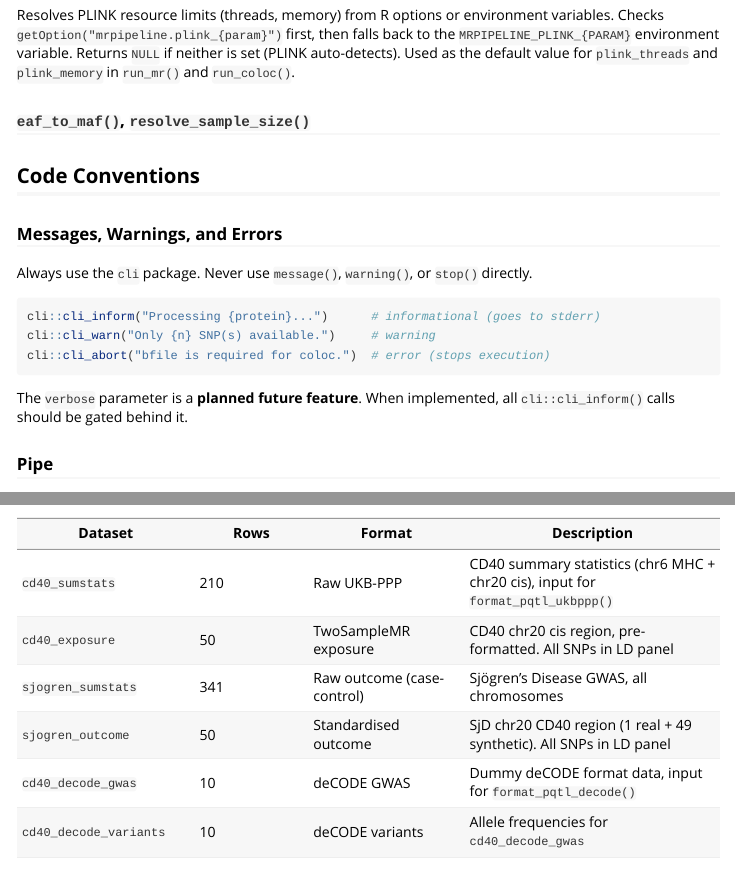
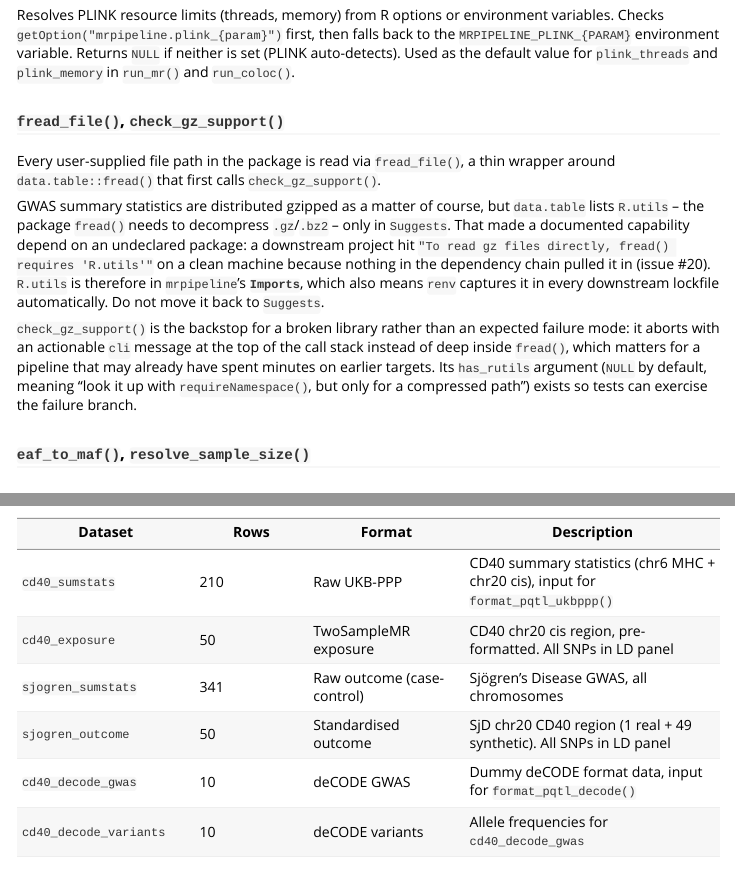
Before and after one commit to BZuckerman97/mrpipeline, an R Markdown document (vignettes/mrpipeline-developer-guide.Rmd): the page in a window 1100 px wide, from 6650 px down, and a second part further down, joined at a grey line. Rendered offline with R 4.5, knitr and Pandoc, with nearby package versions.

Commit message:
Declare R.utils in Imports and read files via fread_file()
format_gwas() and the formatters document gzipped input, but
data.table lists R.utils -- the package fread() needs to decompress
.gz/.bz2 -- only in Suggests. Reading a .gz file therefore worked or
failed depending on what happened to be installed, and renv could not
capture it downstream because fread() uses it indirectly (issue #20).

GWAS summary statistics are distributed gzipped as a matter of course,
so the "optional" path is the normal one here: move R.utils from
Suggests to Imports. renv now traces it into every downstream lockfile
automatically.

Route every user-supplied path through a new internal fread_file()
wrapper, which calls check_gz_support() before data.table::fread().
That guard is a backstop for a broken library rather than an expected
failure, and reports at the top of the call stack instead of deep
inside fread(), after a pipeline may already have spent time on
earlier targets.

Tests that previously skipped when R.utils was absent now always run.

Co-Authored-By: Claude Opus 5 (1M context) <noreply@anthropic.com>

```diff
--- a/R/helpers.R
+++ b/R/helpers.R
@@ -804,3 +804,67 @@ resolve_sample_size <- function(
 
   NULL
 }
+
+#' Read a delimited file, checking compression support first
+#'
+#' Thin wrapper around [data.table::fread()] that fails early, with an
+#' actionable message, when `path` is compressed but the `R.utils` package
+#' (which `fread()` needs to decompress `.gz`/`.bz2` files) is unavailable.
+#' `R.utils` is only a `Suggests` of `data.table`, so declaring it in
+#' `mrpipeline`'s `Imports` is what actually guarantees the gzipped inputs
+#' that GWAS summary statistics are routinely distributed as (issue #20).
+#' This guard is a backstop for a broken library rather than an expected
+#' failure mode, and keeps the error at the top of the call stack instead of
+#' deep inside `fread()`.
+#'
+#' @param path Character scalar file path.
+#' @param ... Passed to [data.table::fread()].
+#'
+#' @return The value of [data.table::fread()].
+#'
+#' @keywords internal
+fread_file <- function(path, ...) {
+  check_gz_support(path)
+  data.table::fread(path, ...)
+}
+
+#' Check that compressed files can be read
+#'
+#' @param path Character scalar file path. Non-character input is ignored.
+#' @param has_rutils Logical, or `NULL` (default) to look `R.utils` up with
+#'   `requireNamespace()`. Only consulted when `path` is compressed. Exposed
+#'   so tests can exercise the failure branch without uninstalling the
+#'   package.
+#'
+#' @return `invisible(TRUE)` if `path` is readable, otherwise aborts.
+#'
+#' @keywords internal
+check_gz_support <- function(path, has_rutils = NULL) {
+  compressed <- is.character(path) &&
+    length(path) == 1L &&
+    stringr::str_detect(path, "\\.(gz|bz2)$")
+  if (!compressed) {
+    return(invisible(TRUE))
+  }
+  if (is.null(has_rutils)) {
+    # decompressFile() is the entry point data.table::fread() reaches for to
+    # open .gz/.bz2. Naming it explicitly also makes the R.utils dependency
+    # visible to R CMD check, which does not count requireNamespace() as use
+    # of a declared Import. The `&&` short-circuits, so `R.utils::` is only
+    # evaluated once the namespace is known to be available.
+    has_rutils <- requireNamespace("R.utils", quietly = TRUE) &&
+      is.function(R.utils::decompressFile)
+  }
+  if (!has_rutils) {
+    cli::cli_abort(
+      c(
+        "Cannot read compressed file {.path {path}}.",
+        "x" = "{.pkg data.table} needs {.pkg R.utils} to decompress
+               {.field .gz} / {.field .bz2} files, and it is not installed.",
+        "i" = "Install it with {.run install.packages(\"R.utils\")}, or
+               supply an uncompressed file."
+      )
+    )
+  }
+  invisible(TRUE)
+}
--- a/vignettes/mrpipeline-developer-guide.Rmd
+++ b/vignettes/mrpipeline-developer-guide.Rmd
@@ -416,6 +416,27 @@ to the `MRPIPELINE_PLINK_{PARAM}` environment variable. Returns `NULL` if
 neither is set (PLINK auto-detects). Used as the default value for
 `plink_threads` and `plink_memory` in `run_mr()` and `run_coloc()`.
 
+### `fread_file()`, `check_gz_support()`
+
+Every user-supplied file path in the package is read via `fread_file()`, a thin
+wrapper around `data.table::fread()` that first calls `check_gz_support()`.
+
+GWAS summary statistics are distributed gzipped as a matter of course, but
+`data.table` lists `R.utils` -- the package `fread()` needs to decompress
+`.gz`/`.bz2` -- only in `Suggests`. That made a documented capability depend on
+an undeclared package: a downstream project hit
+`"To read gz files directly, fread() requires 'R.utils'"` on a clean machine
+because nothing in the dependency chain pulled it in (issue #20). `R.utils` is
+therefore in `mrpipeline`'s **`Imports`**, which also means `renv` captures it
+in every downstream lockfile automatically. Do not move it back to `Suggests`.
+
+`check_gz_support()` is the backstop for a broken library rather than an
+expected failure mode: it aborts with an actionable `cli` message at the top of
+the call stack instead of deep inside `fread()`, which matters for a pipeline
+that may already have spent minutes on earlier targets. Its `has_rutils`
+argument (`NULL` by default, meaning "look it up with `requireNamespace()`, but
+only for a compressed path") exists so tests can exercise the failure branch.
+
 ### `eaf_to_maf()`, `resolve_sample_size()`
 
 <!-- TODO: brief documentation for each -->
```
Also changed, not shown: R/format_gwas.R (+4 -4 lines), R/format_pqtl_decode.R (+4 -4 lines), R/format_pqtl_ukbppp.R (+4 -4 lines), R/format_single_cell_eqtl.R (+4 -4 lines), R/run_coloc.R (+1 -1 lines), 5 other files.
